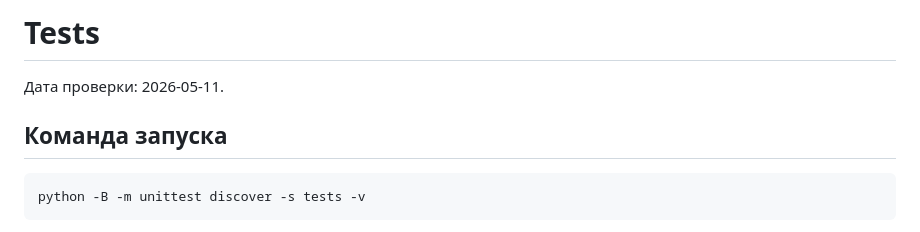
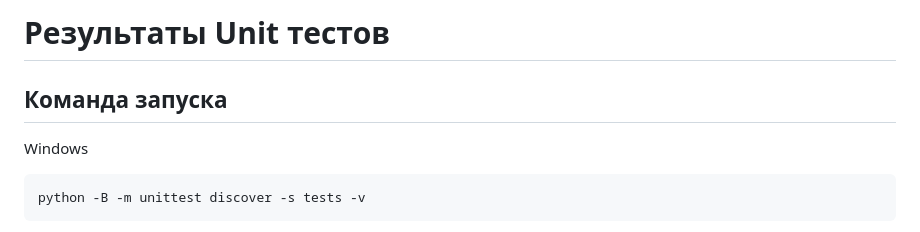
Before and after one commit to MrHaber/ESB_Aviation, a Markdown page: Tests.md, the part around the change. Drawn GitHub-style.

Commit message:
Revise Tests.md for clarity and localization
Updated the title and removed the date.

````diff
--- a/Tests.md
+++ b/Tests.md
@@ -1,9 +1,8 @@
-# Tests
+# Результаты Unit тестов
 
-Дата проверки: 2026-05-11.
 
 ## Команда запуска
-
+Windows
 ```powershell
 python -B -m unittest discover -s tests -v
 ```
````
